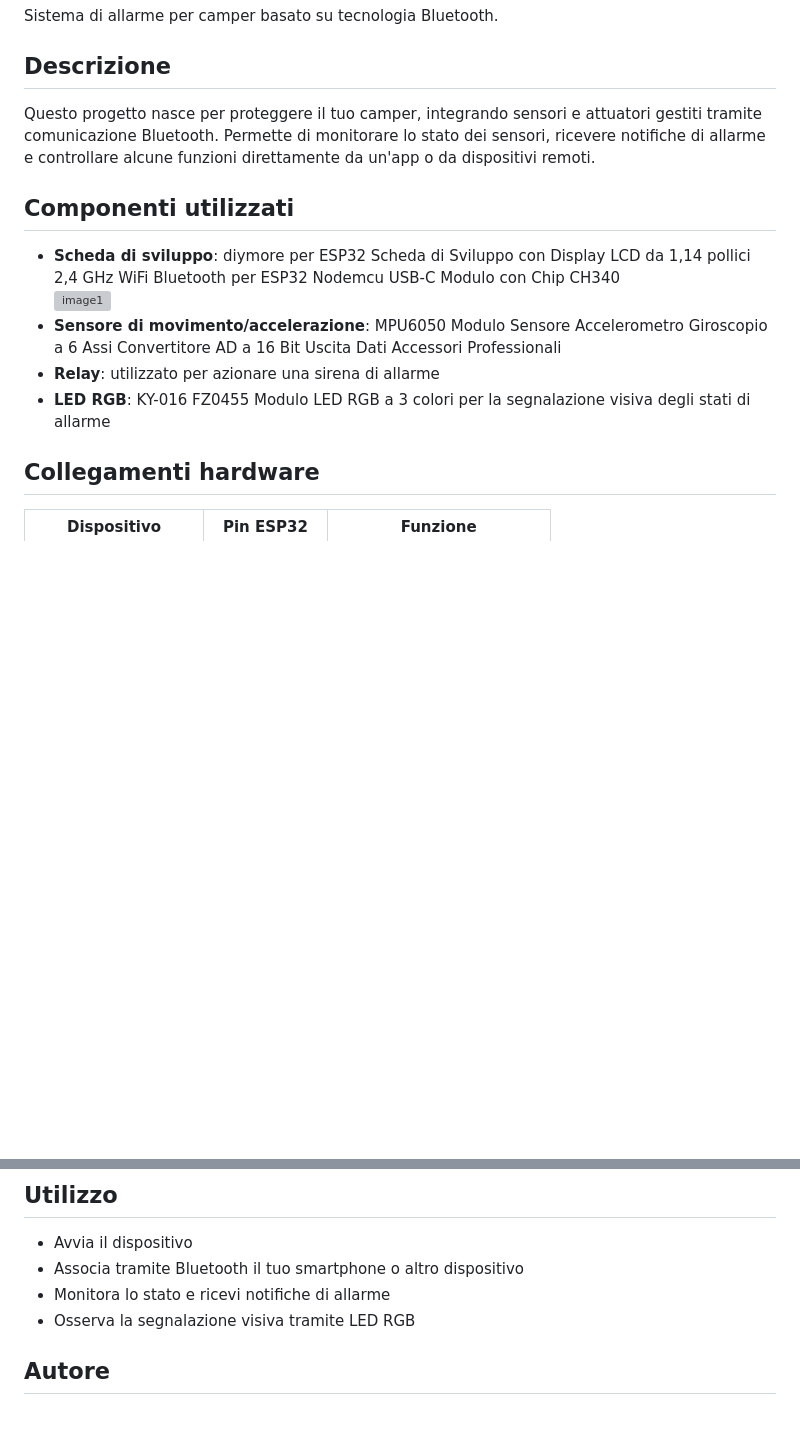
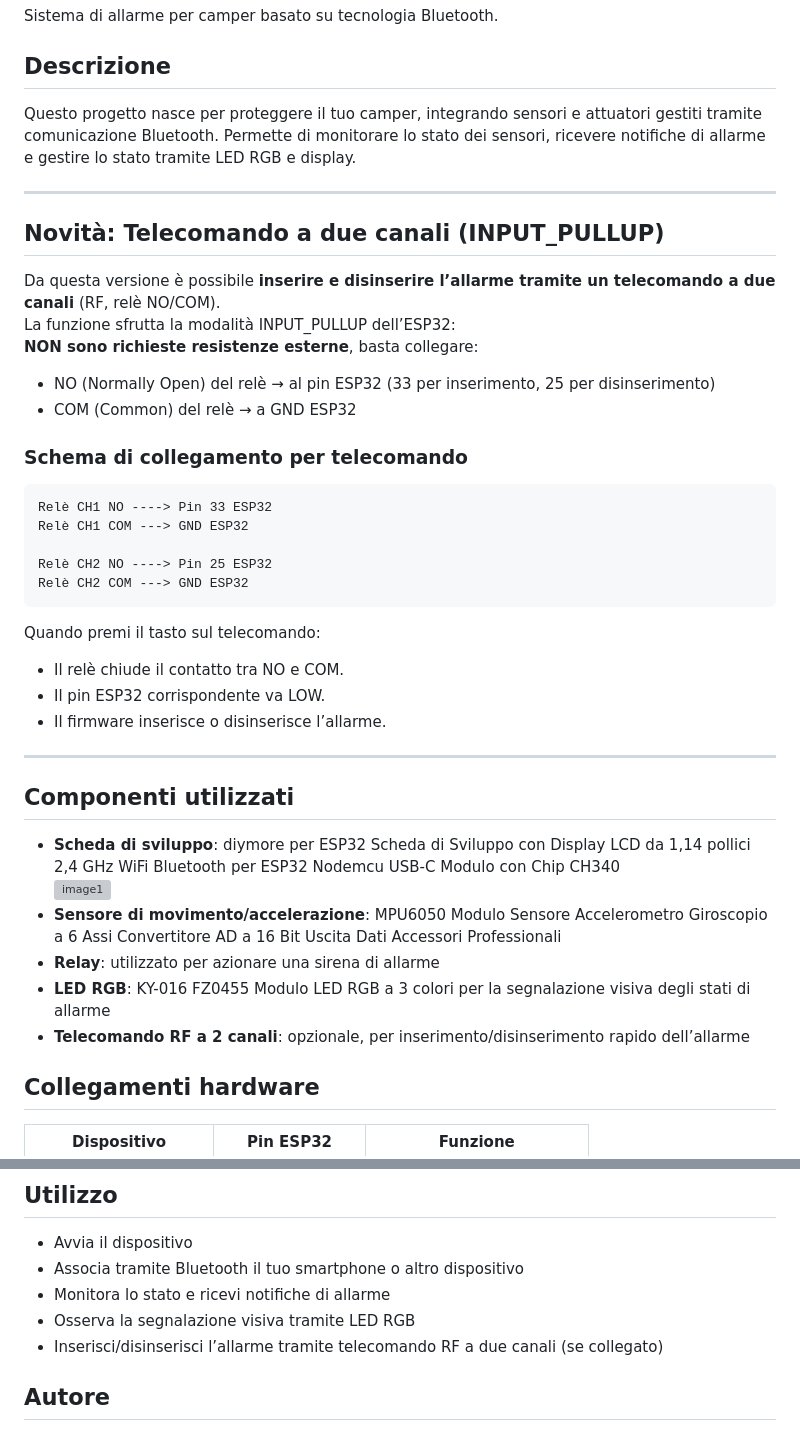
Before and after one commit to fabiuz73/allarme_camperbtv3.0, a Markdown page: README.md, 2 parts joined by grey strips. Rendered like a GitHub page; blank space fills up the shorter version; grey boxes are pictures that could not be loaded.

Commit message:
Aggiornamento README.md

````diff
--- a/README.md
+++ b/README.md
@@ -4,7 +4,35 @@ Sistema di allarme per camper basato su tecnologia Bluetooth.
 
 ## Descrizione
 
-Questo progetto nasce per proteggere il tuo camper, integrando sensori e attuatori gestiti tramite comunicazione Bluetooth. Permette di monitorare lo stato dei sensori, ricevere notifiche di allarme e controllare alcune funzioni direttamente da un'app o da dispositivi remoti.
+Questo progetto nasce per proteggere il tuo camper, integrando sensori e attuatori gestiti tramite comunicazione Bluetooth. Permette di monitorare lo stato dei sensori, ricevere notifiche di allarme e gestire lo stato tramite LED RGB e display.
+
+---
+
+## Novità: Telecomando a due canali (INPUT_PULLUP)
+
+Da questa versione è possibile **inserire e disinserire l’allarme tramite un telecomando a due canali** (RF, relè NO/COM).
+La funzione sfrutta la modalità INPUT_PULLUP dell’ESP32:
+**NON sono richieste resistenze esterne**, basta collegare:
+
+- NO (Normally Open) del relè → al pin ESP32 (33 per inserimento, 25 per disinserimento)
+- COM (Common) del relè → a GND ESP32
+
+### Schema di collegamento per telecomando
+
+```
+Relè CH1 NO ----> Pin 33 ESP32
+Relè CH1 COM ---> GND ESP32
+
+Relè CH2 NO ----> Pin 25 ESP32
+Relè CH2 COM ---> GND ESP32
+```
+
+Quando premi il tasto sul telecomando:
+- Il relè chiude il contatto tra NO e COM.
+- Il pin ESP32 corrispondente va LOW.
+- Il firmware inserisce o disinserisce l’allarme.
+
+---
 
 ## Componenti utilizzati
 
@@ -13,6 +41,7 @@ Questo progetto nasce per proteggere il tuo camper, integrando sensori e attuato
 - **Sensore di movimento/accelerazione**: MPU6050 Modulo Sensore Accelerometro Giroscopio a 6 Assi Convertitore AD a 16 Bit Uscita Dati Accessori Professionali
 - **Relay**: utilizzato per azionare una sirena di allarme
 - **LED RGB**: KY-016 FZ0455 Modulo LED RGB a 3 colori per la segnalazione visiva degli stati di allarme
+- **Telecomando RF a 2 canali**: opzionale, per inserimento/disinserimento rapido dell’allarme
 
 ## Collegamenti hardware
 
@@ -69,6 +105,7 @@ Questo progetto nasce per proteggere il tuo camper, integrando sensori e attuato
 - Associa tramite Bluetooth il tuo smartphone o altro dispositivo
 - Monitora lo stato e ricevi notifiche di allarme
 - Osserva la segnalazione visiva tramite LED RGB
+- Inserisci/disinserisci l’allarme tramite telecomando RF a due canali (se collegato)
 
 ## Autore
 
````
Also changed, not shown: other parts of README.md (+7 -0 lines).
